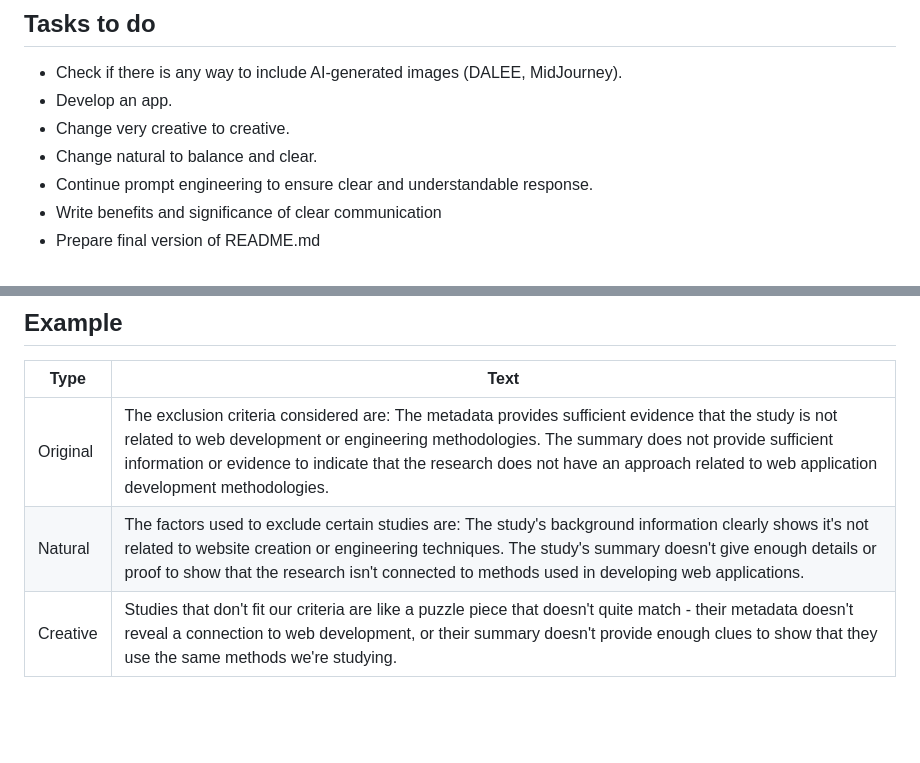
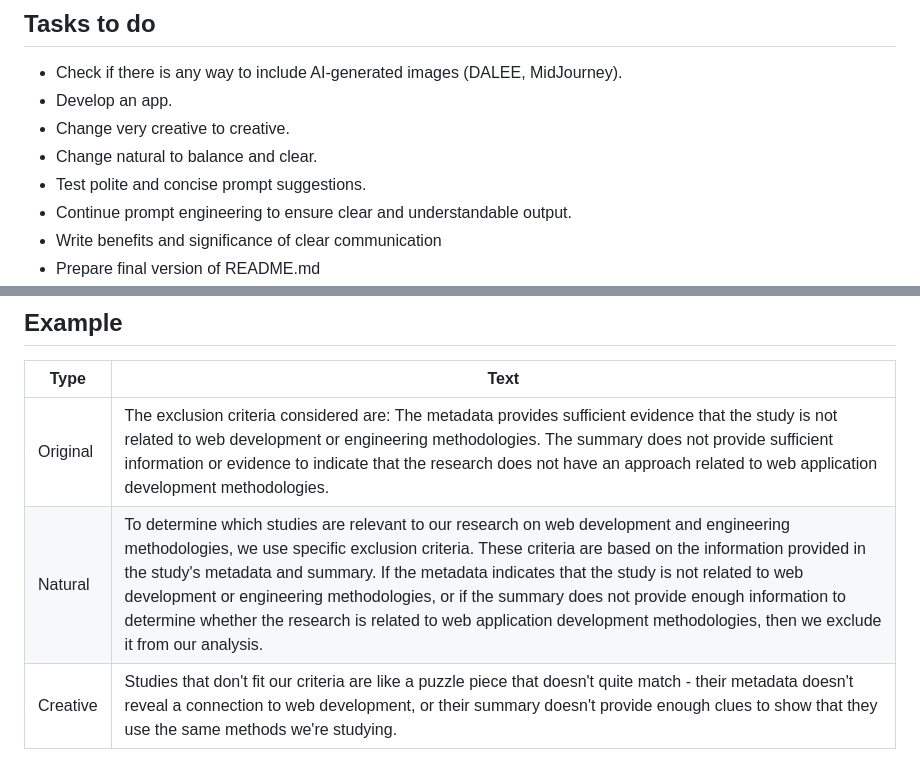
Before and after one commit to lukaszpatalas/ClearSpeak, a Markdown page: README.md, 2 parts joined by grey strips. Rendered like a GitHub page; blank space fills up the shorter version.

```diff
--- a/README.md
+++ b/README.md
@@ -14,7 +14,8 @@ ClearSpeak is an app with an easy-to-use visual interface that helps users conve
 - Develop an app.
 - Change very creative to creative.
 - Change natural to balance and clear.
-- Continue prompt engineering to ensure clear and understandable response.
+- Test polite and concise prompt suggestions.
+- Continue prompt engineering to ensure clear and understandable output.
 - Write benefits and significance of clear communication
 - Prepare final version of README.md
 - Explore options of recreating app in Power Apps, as it appears to utilize the GPT-4 model, but requires further confirmation.
@@ -40,7 +41,7 @@ Please rephrase the original text so that it is easily understood by both custom
 | Type      | Text                                                                                                                                                    |
 |-----------|---------------------------------------------------------------------------------------------------------------------------------------------------------|
 | Original  | The exclusion criteria considered are: The metadata provides sufficient evidence that the study is not related to web development or engineering methodologies. The summary does not provide sufficient information or evidence to indicate that the research does not have an approach related to web application development methodologies. |
-| Natural   | The factors used to exclude certain studies are: The study's background information clearly shows it's not related to website creation or engineering techniques. The study's summary doesn't give enough details or proof to show that the research isn't connected to methods used in developing web applications.                          |
+| Natural   | To determine which studies are relevant to our research on web development and engineering methodologies, we use specific exclusion criteria. These criteria are based on the information provided in the study's metadata and summary. If the metadata indicates that the study is not related to web development or engineering methodologies, or if the summary does not provide enough information to determine whether the research is related to web application development methodologies, then we exclude it from our analysis.              |
 | Creative  | Studies that don't fit our criteria are like a puzzle piece that doesn't quite match - their metadata doesn't reveal a connection to web development, or their summary doesn't provide enough clues to show that they use the same methods we're studying. |
 
 ## Getting Started (EXPAND on this)
```
